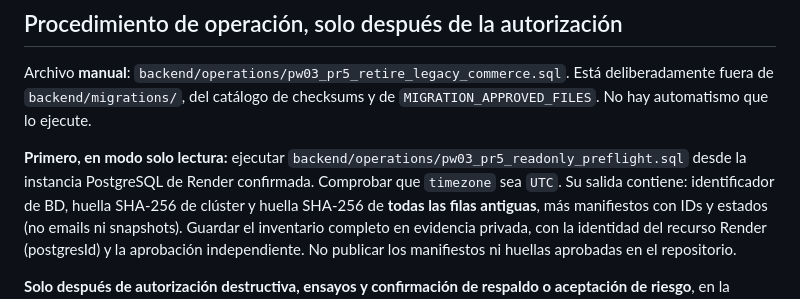
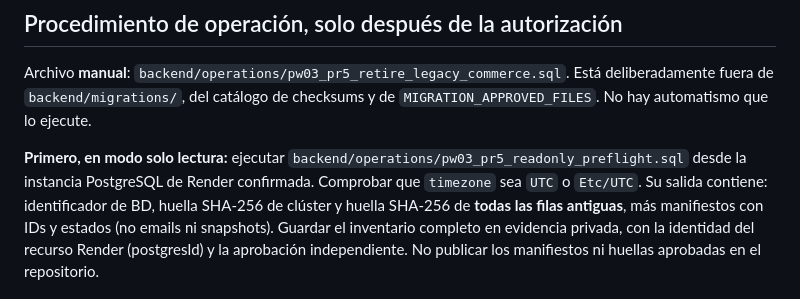
Before and after one commit to rodrigo-nodo/mininode, a Markdown page: docs/privacy-web/pr5-legacy-retirement.md, the part around the change. Rendered like a GitHub page.

Commit message:
fix(pw03): accept PostgreSQL UTC timezone alias in read-only preflight

```diff
--- a/docs/privacy-web/pr5-legacy-retirement.md
+++ b/docs/privacy-web/pr5-legacy-retirement.md
@@ -62,7 +62,7 @@ y de `MIGRATION_APPROVED_FILES`. No hay automatismo que lo ejecute.
 
 **Primero, en modo solo lectura:** ejecutar
 `backend/operations/pw03_pr5_readonly_preflight.sql` desde la instancia
-PostgreSQL de Render confirmada. Comprobar que `timezone` sea `UTC`.
+PostgreSQL de Render confirmada. Comprobar que `timezone` sea `UTC` o `Etc/UTC`.
 Su salida contiene: identificador de BD, huella SHA-256 de clúster y huella
 SHA-256 de **todas las filas antiguas**, más manifiestos con IDs y estados
 (no emails ni snapshots). Guardar el inventario completo en evidencia privada,
```
